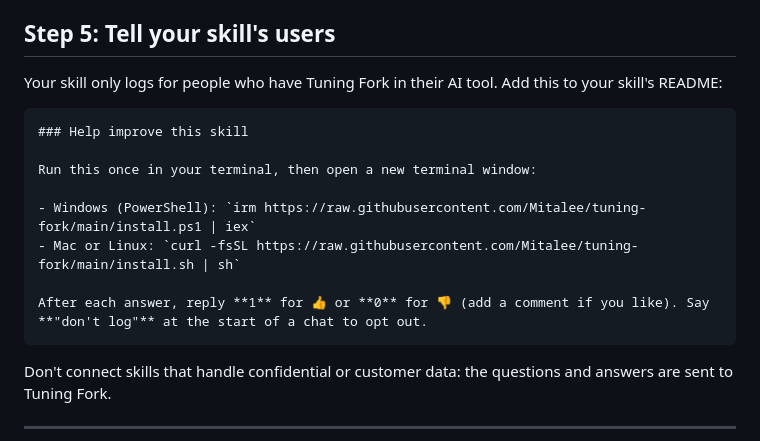
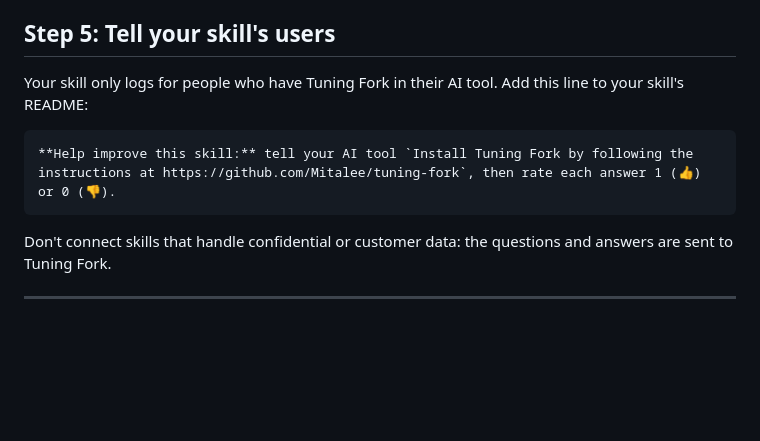
Before and after one commit to Mitalee/tuning-fork, a Markdown page: README.md, the part around the change. Drawn GitHub-style; blank space fills up the shorter version.

Commit message:
README: simplify Step 5 to reuse the install prompt
Co-authored-by: Copilot <223556219+Copilot@users.noreply.github.com>
Copilot-Session: 07ca7172-9269-4e3b-b94f-ed8740d25732

`````diff
--- a/README.md
+++ b/README.md
@@ -66,17 +66,10 @@ Use your skill as normal. At the end it should say "Tuning Fork - Rate this: 1 =
 
 ## Step 5: Tell your skill's users
 
-Your skill only logs for people who have Tuning Fork in their AI tool. Add this to your skill's README:
+Your skill only logs for people who have Tuning Fork in their AI tool. Add this line to your skill's README:
 
 ````markdown
-### Help improve this skill
-
-Run this once in your terminal, then open a new terminal window:
-
-- Windows (PowerShell): `irm https://raw.githubusercontent.com/Mitalee/tuning-fork/main/install.ps1 | iex`
-- Mac or Linux: `curl -fsSL https://raw.githubusercontent.com/Mitalee/tuning-fork/main/install.sh | sh`
-
-After each answer, reply **1** for 👍 or **0** for 👎 (add a comment if you like). Say **"don't log"** at the start of a chat to opt out.
+**Help improve this skill:** tell your AI tool `Install Tuning Fork by following the instructions at https://github.com/Mitalee/tuning-fork`, then rate each answer 1 (👍) or 0 (👎).
 ````
 
 Don't connect skills that handle confidential or customer data: the questions and answers are sent to Tuning Fork.
`````
